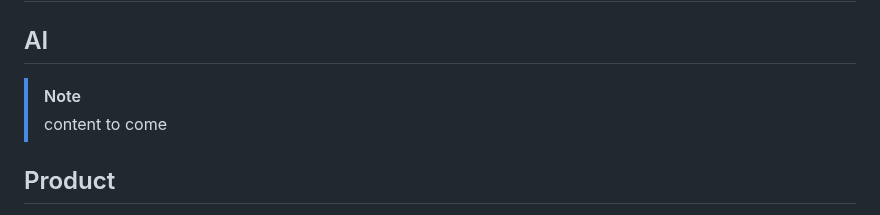
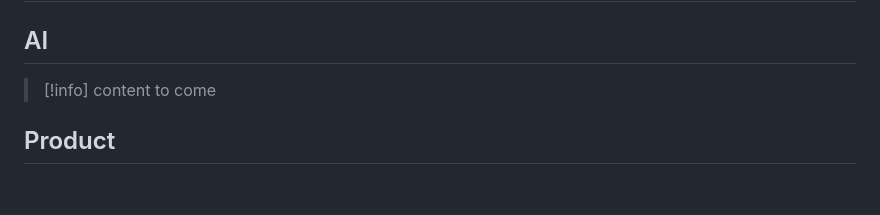
Before and after one commit to bpoulain/bpoulain.github.io, a Markdown page: knowledge.md, the part around the change. Rendered like a GitHub page; blank space fills up the shorter version.

```diff
--- a/knowledge.md
+++ b/knowledge.md
@@ -2,7 +2,7 @@
 
 ## AI
 
-> [!NOTE]
+> [!info]
 > content to come
 
 ## Product
```
